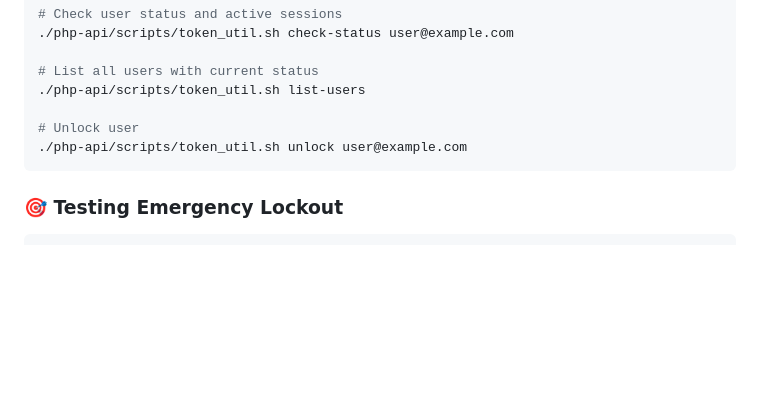
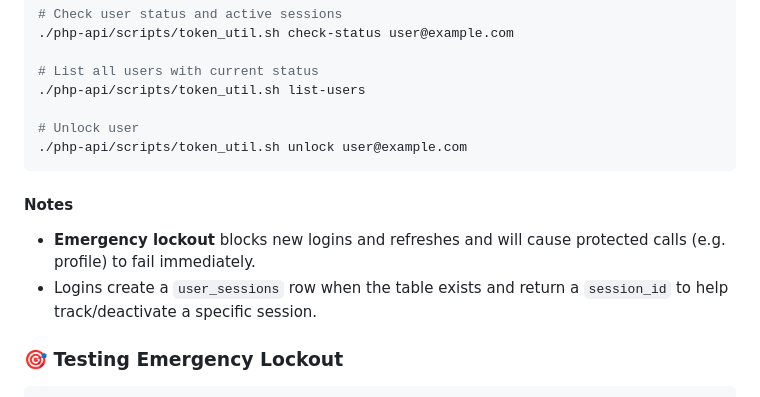
Before and after one commit to justdan0227/ReactAuthExample, a Markdown page: README.md, the part around one of its changes. Rendered like a GitHub page; blank space fills up the shorter version.

````diff
--- a/README.md
+++ b/README.md
@@ -206,6 +244,11 @@ mysql -u root -proot --port=8889 --host=127.0.0.1 reactauth_example < php-api/da
 ./php-api/scripts/token_util.sh unlock user@example.com
 ```
 
+#### Notes
+
+- **Emergency lockout** blocks new logins and refreshes and will cause protected calls (e.g. profile) to fail immediately.
+- Logins create a `user_sessions` row when the table exists and return a `session_id` to help track/deactivate a specific session.
+
 ### 🎯 Testing Emergency Lockout
 ```bash
 # 1. Lock out john@example.com
````
Also changed, not shown: other parts of README.md (+39 -1 lines).
